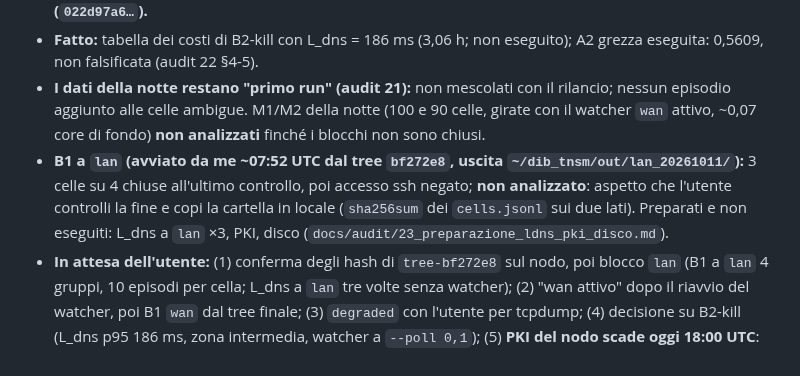
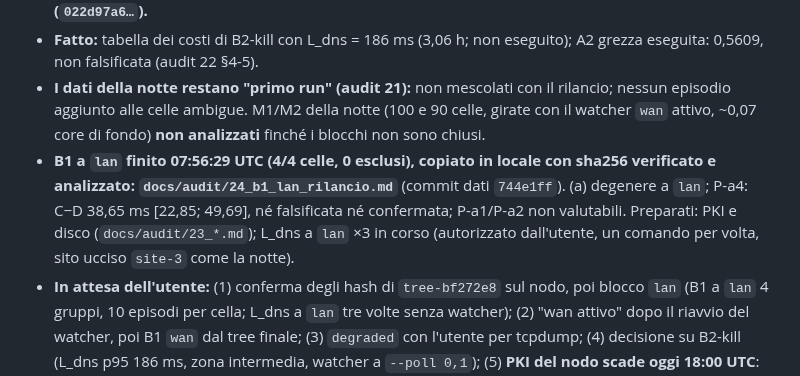
Before and after one commit to fabiooraziomirto/dib, a Markdown page: docs/audit/20_stato_di_avanzamento.md, the part around the change. GitHub-like rendering.

Commit message:
docs: audit 24, B1 lan re-run results (bf272e8); audit 20 status
Co-Authored-By: Claude Sonnet 5.5 <noreply@anthropic.com>

```diff
--- a/docs/audit/20_stato_di_avanzamento.md
+++ b/docs/audit/20_stato_di_avanzamento.md
@@ -18,7 +18,7 @@ Ultimo aggiornamento: 2026-10-11 mattina, dopo le correzioni del driver (audit 2
 - **Fatto:** driver corretto (commit `bf272e8`): `keepalive_expiry` 2 s contro i 5 s di uvicorn (stesso valore in plain e mTLS), errori di trasporto esclusi per episodio con causa e tipo (`transport_error_setup/measured`), `episodes.jsonl` per episodio e record parziale di cella, `dispute_rtt_bias_s` = uscita sito + uscita evidence (160 ms a `wan`), lettura di (a) per FANOUT 1 nel docstring con la nota "letta dopo aver visto i dati della notte". Test: 52 passati in `experiments_tnsm` (7 nuovi). **Tree `~/dib_tnsm/tree-bf272e8`, 18/18 hash verificati da me sul nodo; cambia solo `run.py` (`022d97a6…`).**
 - **Fatto:** tabella dei costi di B2-kill con L_dns = 186 ms (3,06 h; non eseguito); A2 grezza eseguita: 0,5609, non falsificata (audit 22 §4-5).
 - **I dati della notte restano "primo run" (audit 21):** non mescolati con il rilancio; nessun episodio aggiunto alle celle ambigue. M1/M2 della notte (100 e 90 celle, girate con il watcher `wan` attivo, ~0,07 core di fondo) **non analizzati** finché i blocchi non sono chiusi.
-- **B1 a `lan` (avviato da me ~07:52 UTC dal tree `bf272e8`, uscita `~/dib_tnsm/out/lan_20261011/`):** 3 celle su 4 chiuse all'ultimo controllo, poi accesso ssh negato; **non analizzato**: aspetto che l'utente controlli la fine e copi la cartella in locale (`sha256sum` dei `cells.jsonl` sui due lati). Preparati e non eseguiti: L_dns a `lan` ×3, PKI, disco (`docs/audit/23_preparazione_ldns_pki_disco.md`).
+- **B1 a `lan` finito 07:56:29 UTC (4/4 celle, 0 esclusi), copiato in locale con sha256 verificato e analizzato: `docs/audit/24_b1_lan_rilancio.md`** (commit dati `744e1ff`). (a) degenere a `lan`; P-a4: C−D 38,65 ms [22,85; 49,69], né falsificata né confermata; P-a1/P-a2 non valutabili. Preparati: PKI e disco (`docs/audit/23_*.md`); L_dns a `lan` ×3 in corso (autorizzato dall'utente, un comando per volta, sito ucciso `site-3` come la notte).
 - **In attesa dell'utente:** (1) conferma degli hash di `tree-bf272e8` sul nodo, poi blocco `lan` (B1 a `lan` 4 gruppi, 10 episodi per cella; L_dns a `lan` tre volte senza watcher); (2) "wan attivo" dopo il riavvio del watcher, poi B1 `wan` dal tree finale; (3) `degraded` con l'utente per tcpdump; (4) decisione su B2-kill (L_dns p95 186 ms, zona intermedia, watcher a `--poll 0,1`); (5) **PKI del nodo scade oggi 18:00 UTC**: decidere se rigenerarla prima dei blocchi con il braccio C dopo quell'ora; (6) disco del nodo al 97% (3,6 GB liberi).
 
 ## NOTTE FINITA (avviata 2026-10-10 22:38:34 UTC, `DONE` 2026-10-11 02:50 UTC): vedi `docs/audit/21_rapporto_notte.md`
```
Also changed, not shown: docs/audit/24_b1_lan_rilancio.md (added, +71 -0 lines), 1 other file.
